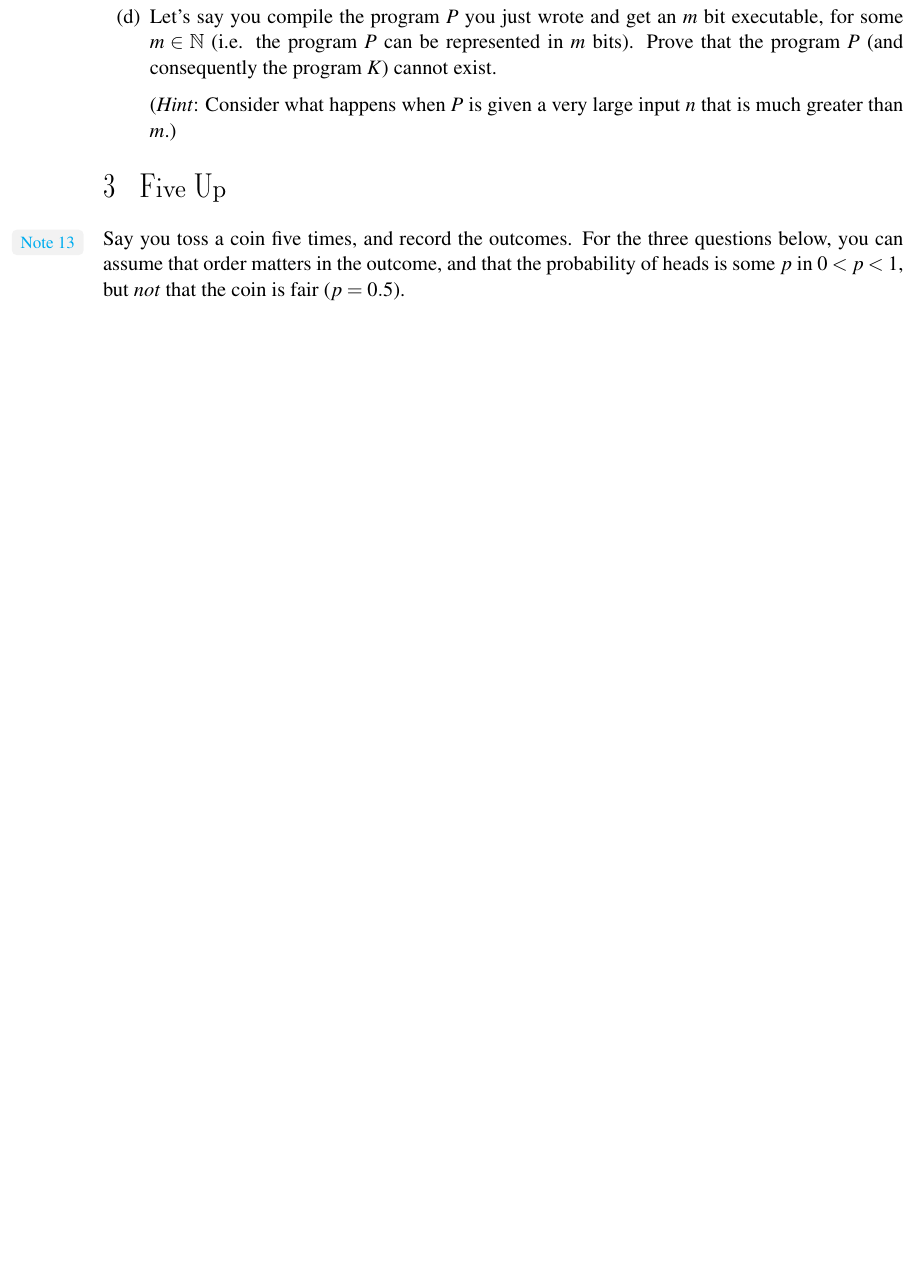
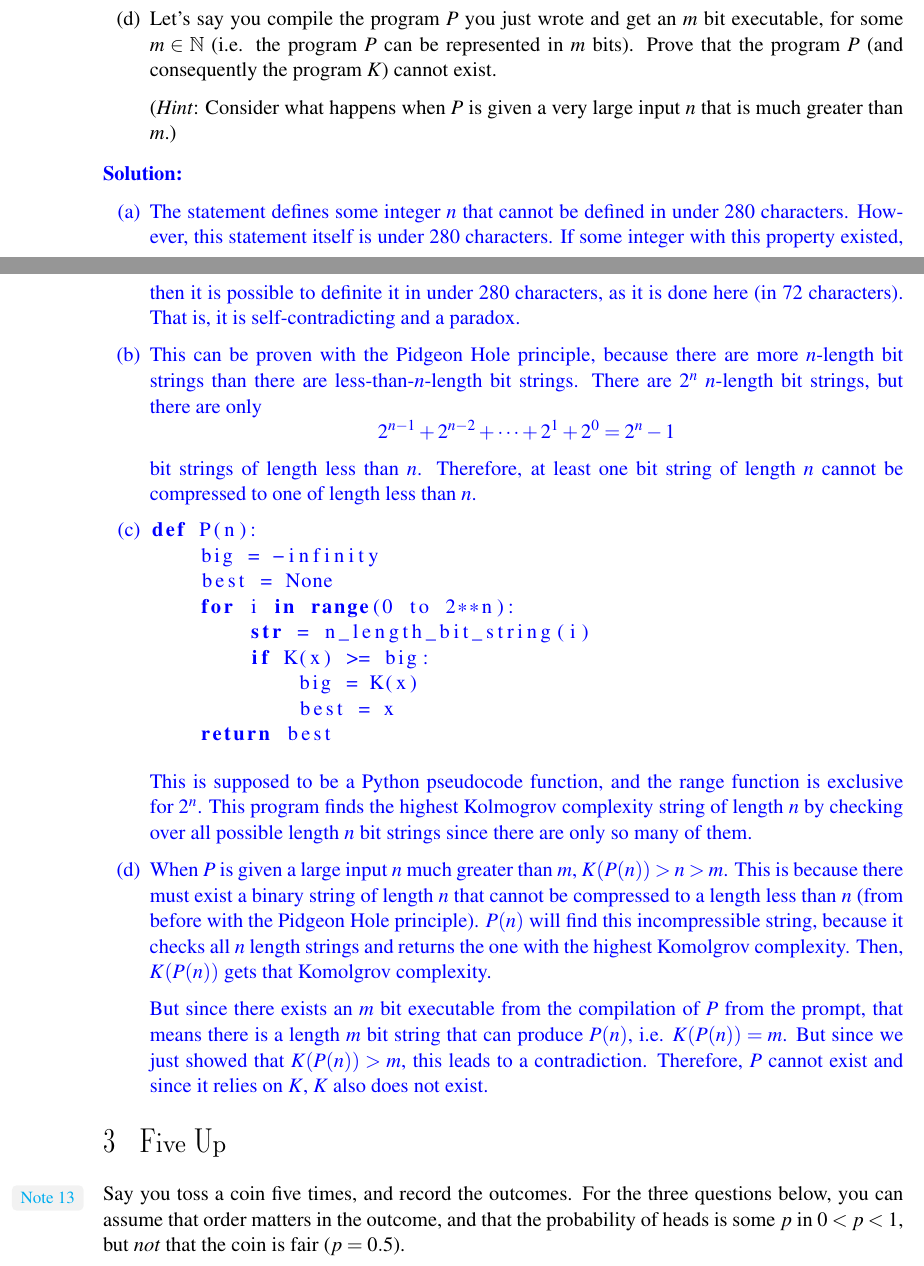
Before and after one commit to zbrandt/eecs70, a LaTeX problem sheet (hw08/hw08.tex): part of page 2 of 5 before the commit and two parts of pages 2 and 3 of 7 after it, the two joined at a grey line, cut so that both start at the same text, the shorter picture padded with empty space. Compiled offline with LaTeX, dvips and Ghostscript.

Commit message:
Finished Homework 8

```diff
--- a/hw08/hw08.tex
+++ b/hw08/hw08.tex
@@ -61,9 +112,60 @@ cannot exist.
 
 (\textit{Hint}: Consider what happens when $P$ is given a very large input $n$ that is much greater than $m$.)
 
+\end{Parts}
 
+\begin{solution}
+
+\begin{Parts}
+\Part The statement defines some integer $n$ that cannot be defined in under 280
+characters. However, this statement itself is under 280 characters. If some integer
+with this property existed, then it is possible to definite it in under 280
+characters, as it is done here (in 72 characters). That is, it is self-contradicting
+and a paradox.
+
+\Part This can be proven with the Pidgeon Hole principle, because there are more
+$n$-length bit strings than there are less-than-$n$-length bit strings. There are
+$2^n$ $n$-length bit strings, but there are only
+\[
+    2^{n-1} +2^{n-2} + \dots + 2^1 + 2^0 = 2^n-1
+\]
+bit strings of length less than $n$. Therefore, at least one bit string of length
+$n$ cannot be compressed to one of length less than $n$.
+
+\Part
+
+\begin{lstlisting}[language=Python]
+def P(n):
+    big = -infinity
+    best = None
+    for i in range(0 to 2**n):
+        str = n_length_bit_string(i)
+        if K(x) >= big:
+            big = K(x)
+            best = x
+    return best
+\end{lstlisting}
+
+This is supposed to be a Python pseudocode function, and the range function is exclusive for $2^n$.
+This program finds the highest Kolmogrov complexity string of length $n$ by checking
+over all possible length $n$ bit strings since there are only so many of them.
+
+\Part When $P$ is given a large input $n$ much greater than $m$, $K(P(n)) > n > m$.
+This is because there must exist a binary string of length $n$ that cannot be compressed
+to a length less than $n$ (from before with the Pidgeon Hole principle). $P(n)$ will
+find this incompressible string, because it checks all $n$ length strings and returns
+the one with the highest Komolgrov complexity. Then, $K(P(n))$ gets that Komolgrov
+complexity.
+
+But since
+there exists an $m$ bit executable from the compilation of $P$ from the prompt, that means
+there is a length $m$ bit string that can produce $P(n)$, i.e. $K(P(n)) = m$. But since
+we just showed that $K(P(n)) > m$, this leads to a contradiction. Therefore, $P$ cannot
+exist and since it relies on $K$, $K$ also does not exist.
 
 \end{Parts}
+
+\end{solution}
 
 \Question{Five Up}
 
```
Also changed, not shown: hw08/hw08.tex (51 more changed lines).
